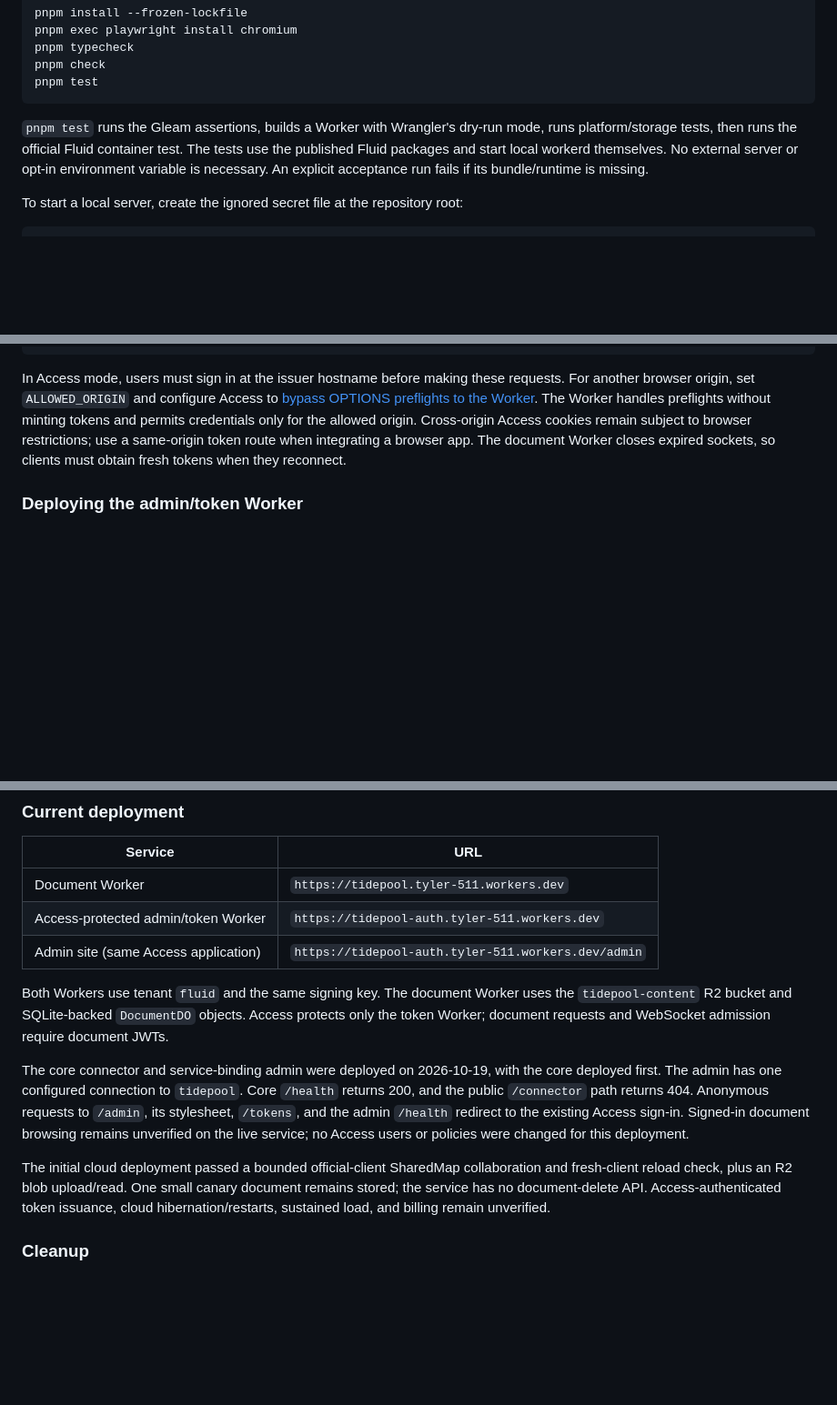
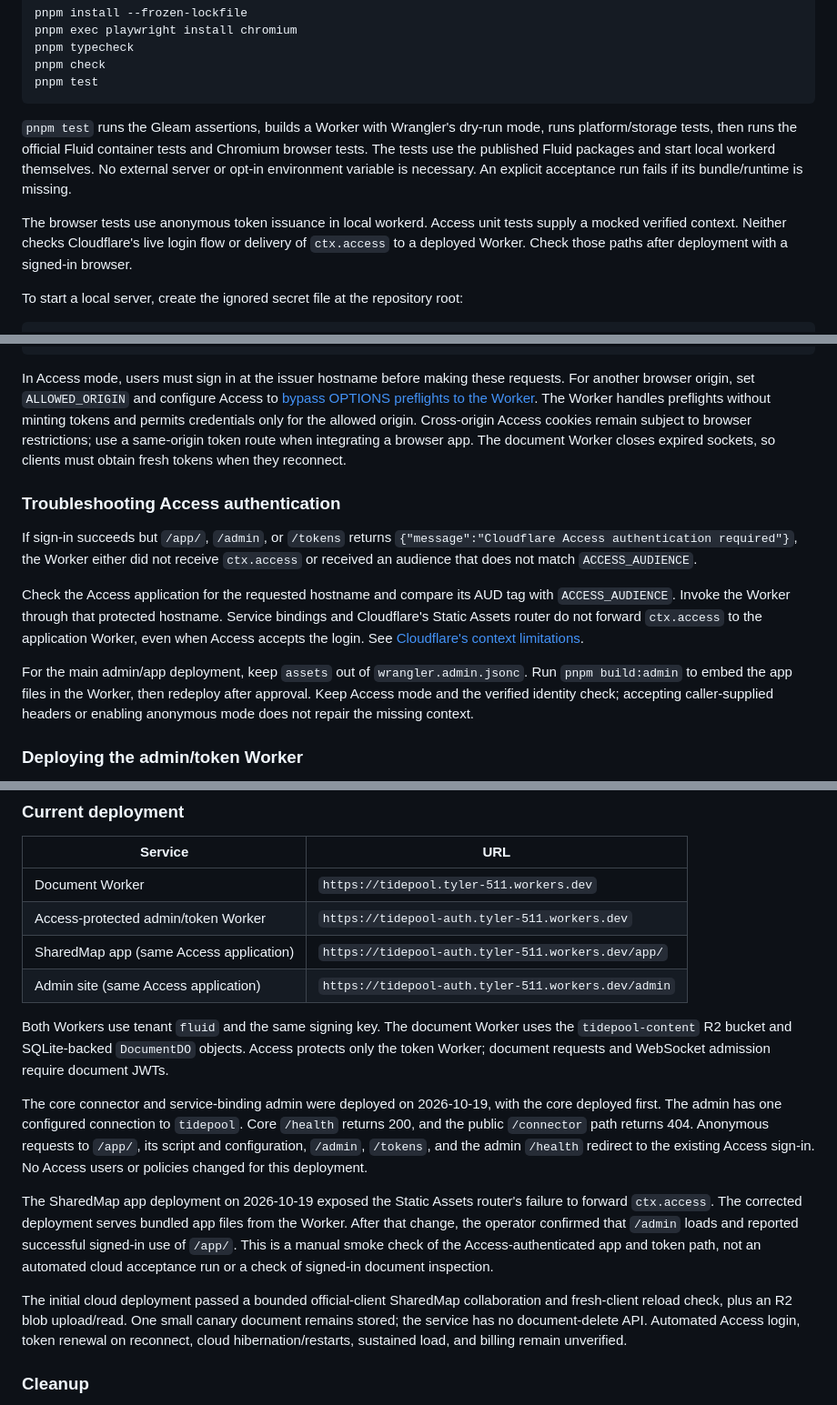
Before and after one commit to tylerbutler/tidepool, a Markdown page: README.md, 3 parts joined by grey strips. Shown at 91% size. Drawn GitHub-style; blank space fills up the shorter version.

Commit message:
docs: record Access deployment lessons

````diff
--- a/README.md
+++ b/README.md
@@ -181,10 +181,16 @@ pnpm test
 ```
 
 `pnpm test` runs the Gleam assertions, builds a Worker with Wrangler's dry-run
-mode, runs platform/storage tests, then runs the official Fluid container test.
+mode, runs platform/storage tests, then runs the official Fluid container tests
+and Chromium browser tests.
 The tests use the published Fluid packages and start local workerd themselves.
 No external server or opt-in environment variable is necessary. An explicit
 acceptance run fails if its bundle/runtime is missing.
+
+The browser tests use anonymous token issuance in local workerd. Access unit
+tests supply a mocked verified context. Neither checks Cloudflare's live login
+flow or delivery of `ctx.access` to a deployed Worker. Check those paths after
+deployment with a signed-in browser.
 
 To start a local server, create the ignored secret file at the repository root:
 
@@ -555,6 +561,25 @@ browser restrictions; use a same-origin token route when integrating a browser
 app. The document Worker closes expired sockets, so clients must obtain fresh
 tokens when they reconnect.
 
+### Troubleshooting Access authentication
+
+If sign-in succeeds but `/app/`, `/admin`, or `/tokens` returns
+`{"message":"Cloudflare Access authentication required"}`, the Worker either
+did not receive `ctx.access` or received an audience that does not match
+`ACCESS_AUDIENCE`.
+
+Check the Access application for the requested hostname and compare its AUD
+tag with `ACCESS_AUDIENCE`. Invoke the Worker through that protected hostname.
+Service bindings and Cloudflare's Static Assets router do not forward
+`ctx.access` to the application Worker, even when Access accepts the login.
+See [Cloudflare's context limitations](https://developers.cloudflare.com/workers/configuration/cloudflare-access/#ctxaccess-limitations).
+
+For the main admin/app deployment, keep `assets` out of
+`wrangler.admin.jsonc`. Run `pnpm build:admin` to embed the app files in the
+Worker, then redeploy after approval. Keep Access mode and the verified
+identity check; accepting caller-supplied headers or enabling anonymous mode
+does not repair the missing context.
+
 ### Deploying the admin/token Worker
 
 Deployment requires approval and the intended Cloudflare account. It does not
@@ -744,6 +769,7 @@ on the live service before using it for retained data.
 | --- | --- |
 | Document Worker | `https://tidepool.tyler-511.workers.dev` |
 | Access-protected admin/token Worker | `https://tidepool-auth.tyler-511.workers.dev` |
+| SharedMap app (same Access application) | `https://tidepool-auth.tyler-511.workers.dev/app/` |
 | Admin site (same Access application) | `https://tidepool-auth.tyler-511.workers.dev/admin` |
 
 Both Workers use tenant `fluid` and the same signing key. The document Worker
@@ -754,16 +780,22 @@ admission require document JWTs.
 The core connector and service-binding admin were deployed on 2026-10-19,
 with the core deployed first. The admin has one configured connection to
 `tidepool`. Core `/health` returns 200, and the public `/connector` path returns
-404. Anonymous requests to `/admin`, its stylesheet, `/tokens`, and the admin
-`/health` redirect to the existing Access sign-in. Signed-in document browsing
-remains unverified on the live service; no Access users or policies were changed
-for this deployment.
+404. Anonymous requests to `/app/`, its script and configuration, `/admin`,
+`/tokens`, and the admin `/health` redirect to the existing Access sign-in.
+No Access users or policies changed for this deployment.
+
+The SharedMap app deployment on 2026-10-19 exposed the Static Assets router's
+failure to forward `ctx.access`. The corrected deployment serves bundled app
+files from the Worker. After that change, the operator confirmed that `/admin`
+loads and reported successful signed-in use of `/app/`. This is a manual smoke
+check of the Access-authenticated app and token path, not an automated cloud
+acceptance run or a check of signed-in document inspection.
 
 The initial cloud deployment passed a bounded official-client SharedMap
 collaboration and fresh-client reload check, plus an R2 blob upload/read.
 One small canary document remains stored; the service has no document-delete
-API. Access-authenticated token issuance, cloud hibernation/restarts, sustained
-load, and billing remain unverified.
+API. Automated Access login, token renewal on reconnect, cloud
+hibernation/restarts, sustained load, and billing remain unverified.
 
 ### Cleanup
 
````
Also changed, not shown: PRODUCT.md (+21 -1 lines), token-service/README.md (+10 -0 lines).
